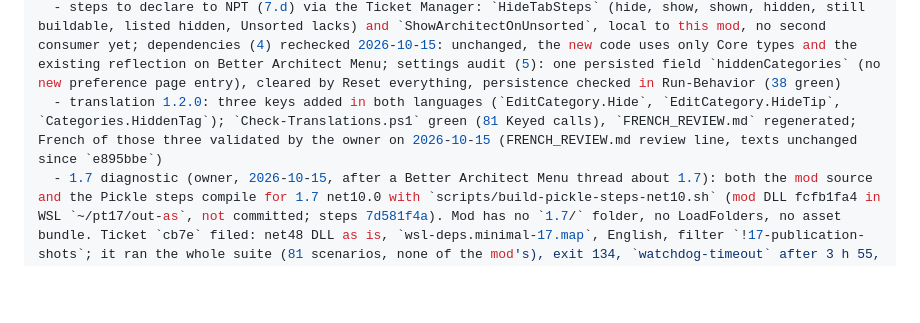
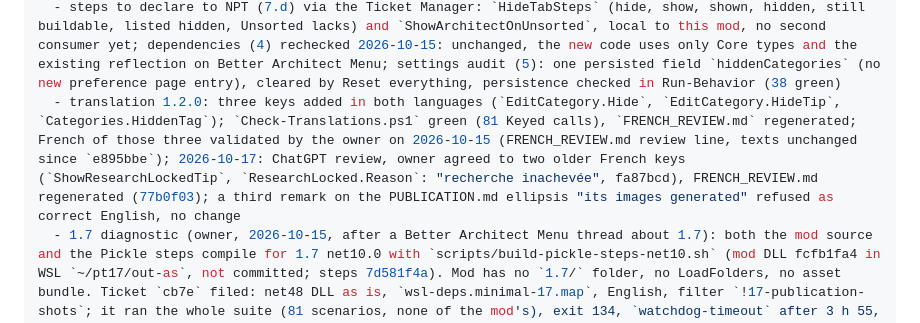
Before and after one commit to vbardales/Rimworld-Architect-Studio, a Markdown page: STATUS.md, the part around the change. Rendered like a GitHub page; blank space fills up the shorter version.

Commit message:
state: French review of 2026-10-17 recorded
Co-Authored-By: Claude Sonnet 5.5 <noreply@anthropic.com>

```diff
--- a/STATUS.md
+++ b/STATUS.md
@@ -24,7 +24,7 @@ tested_on:    2026-10-14
 workshop:     3792784018
 remaining:
   - steps to declare to NPT (7.d) via the Ticket Manager: `HideTabSteps` (hide, show, shown, hidden, still buildable, listed hidden, Unsorted lacks) and `ShowArchitectOnUnsorted`, local to this mod, no second consumer yet; dependencies (4) rechecked 2026-10-15: unchanged, the new code uses only Core types and the existing reflection on Better Architect Menu; settings audit (5): one persisted field `hiddenCategories` (no new preference page entry), cleared by Reset everything, persistence checked in Run-Behavior (38 green)
-  - translation 1.2.0: three keys added in both languages (`EditCategory.Hide`, `EditCategory.HideTip`, `Categories.HiddenTag`); `Check-Translations.ps1` green (81 Keyed calls), `FRENCH_REVIEW.md` regenerated; French of those three validated by the owner on 2026-10-15 (FRENCH_REVIEW.md review line, texts unchanged since `e895bbe`)
+  - translation 1.2.0: three keys added in both languages (`EditCategory.Hide`, `EditCategory.HideTip`, `Categories.HiddenTag`); `Check-Translations.ps1` green (81 Keyed calls), `FRENCH_REVIEW.md` regenerated; French of those three validated by the owner on 2026-10-15 (FRENCH_REVIEW.md review line, texts unchanged since `e895bbe`); 2026-10-17: ChatGPT review, owner agreed to two older French keys (`ShowResearchLockedTip`, `ResearchLocked.Reason`: "recherche inachevée", fa87bcd), FRENCH_REVIEW.md regenerated (77b0f03); a third remark on the PUBLICATION.md ellipsis "its images generated" refused as correct English, no change
   - 1.7 diagnostic (owner, 2026-10-15, after a Better Architect Menu thread about 1.7): both the mod source and the Pickle steps compile for 1.7 net10.0 with `scripts/build-pickle-steps-net10.sh` (mod DLL fcfb1fa4 in WSL `~/pt17/out-as`, not committed; steps 7d581f4a). Mod has no `1.7/` folder, no LoadFolders, no asset bundle. Ticket `cb7e` filed: net48 DLL as is, `wsl-deps.minimal-17.map`, English, filter `!17-publication-shots`; it ran the whole suite (81 scenarios, none of the mod's), exit 134, `watchdog-timeout` after 3 h 55, report in `p17-minimal-en/`: no verdict. Refiled 2026-10-17 on 4a21c12 as `5a0d` (features 01, 22, 24 only, same map and DLL, evidence `p17-small-en/`); if the mod's scenarios still do not run, check that `~/pt17/mods/ArchitectStudioSteps` exists and is the one staged. `tested_1_7` stays absent until it ends; no `<li>1.7</li>`. Unverified: how Better Architect Menu behaves on 1.7 (its thread is on its own page)
   - closed on 2026-10-15 (code done, AUDIT 3.a): hide a whole Architect tab for 1.2.0 (owner choices 2026-10-14: 1A all tabs incl. base game, 2B hidden tab buildings fall into Unsorted when on, 3A checkbox in the category editor + Reset everything): coded on branch `feature/hide-tab` (e895bbe, worktree `../../rimworld-hidetab/ArchitectStudio`), NOT on main, stage stays followUp[1.1.0] until dormant then code[1.2.0] (AUDIT 14.e). Open before leaving each stage: 3.c CHANGELOG `[Unreleased]` entry; 4 dependencies recheck; 5 settings audit (hiddenCategories persisted, reset); 6 French review by the owner of the 3 new keys (`EditCategory.Hide`, `HideTip`, `Categories.HiddenTag`), `translation_fr` back to partial, FRENCH_REVIEW.md regenerated; 7 declare local steps (`HideTabSteps`, `ShowArchitectOnUnsorted`) to NPT, feature 24 and TESTING.md section; 8 Pickle run of 24 and 22 (tickets 5480 and 8f4d ended with launcher exit 143 and no report; refiled twice; the -Repo ones (3957, 92c5) vanished again; refiled from main without -Repo on 2026-10-15 as `1023` (feature 24) and `b88e` (feature 22), the branch being merged), in-game check unverified: a hidden parent tab with Better Architect Menu children, Visible patch order vs research-locked; 8.m code review; Harmony pinned to 2.4.2 in the csproj (floating 2.* pulled 2.4.3), possible cause of the CI DLL mismatch
   - closed on 2026-10-15: Pickle for 1.2.0 green on the merged tree: feature 24 (hide a tab) 4 of 4 passed in English (ticket `1d82`, `Tests/Pickle/Evidence/hide-tab-en-2/`; `3957` was staged before the merge and matched no scenario, discarded), feature 22 5 of 5 (`92c5`, `unsorted-hide-en-1/`); French replay of 24 and the empty `-1` / foreign-log directories to clean at the closing pass
```
